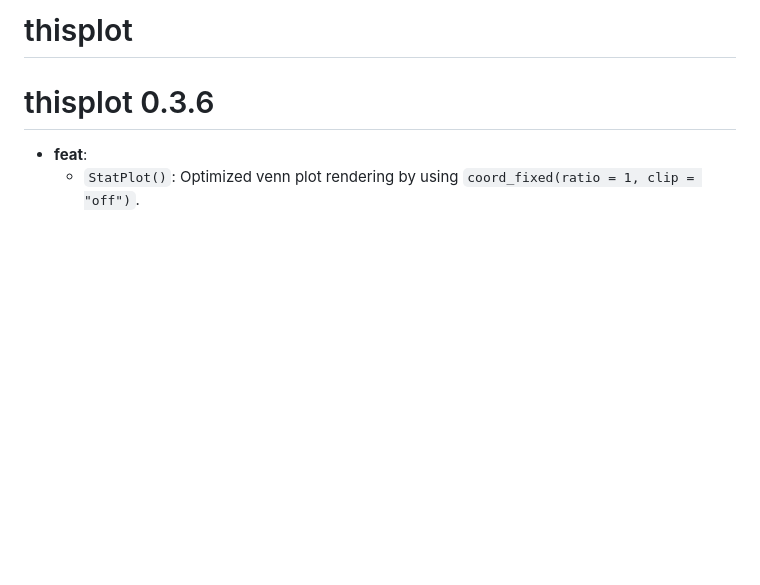
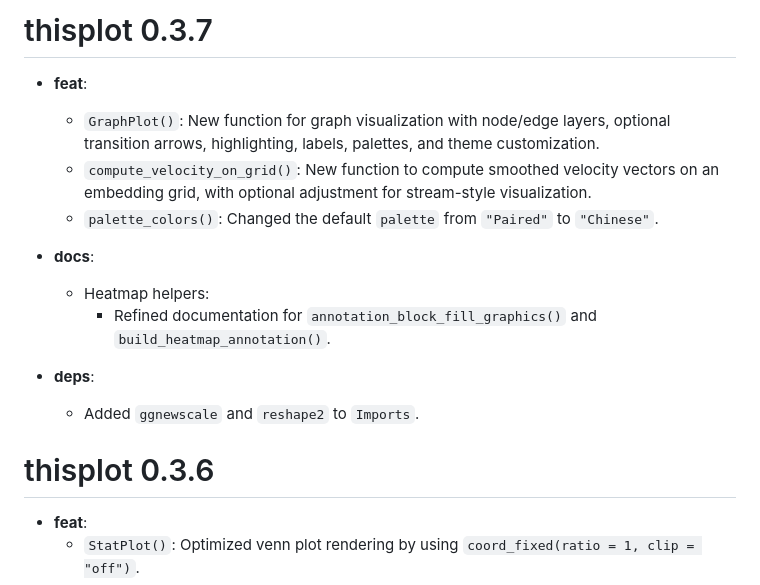
Before and after one commit to mengxu98/thisplot, a Markdown page: NEWS.md, the part around the change. GitHub-like rendering; blank space fills up the shorter version.

Commit message:
update version to `0.3.7`

```diff
--- a/NEWS.md
+++ b/NEWS.md
@@ -1,4 +1,16 @@
-# thisplot
+# thisplot 0.3.7
+
+* **feat**:
+  * `GraphPlot()`: New function for graph visualization with node/edge layers, optional transition arrows, highlighting, labels, palettes, and theme customization.
+  * `compute_velocity_on_grid()`: New function to compute smoothed velocity vectors on an embedding grid, with optional adjustment for stream-style visualization.
+  * `palette_colors()`: Changed the default `palette` from `"Paired"` to `"Chinese"`.
+
+* **docs**:
+  * Heatmap helpers:
+    * Refined documentation for `annotation_block_fill_graphics()` and `build_heatmap_annotation()`.
+
+* **deps**:
+  * Added `ggnewscale` and `reshape2` to `Imports`.
 
 # thisplot 0.3.6
 
```
